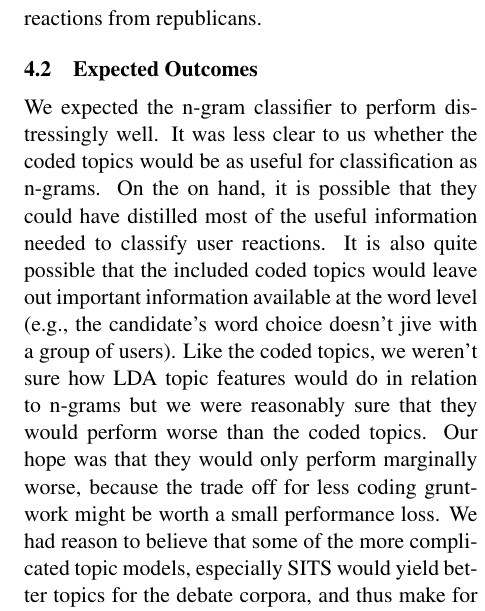
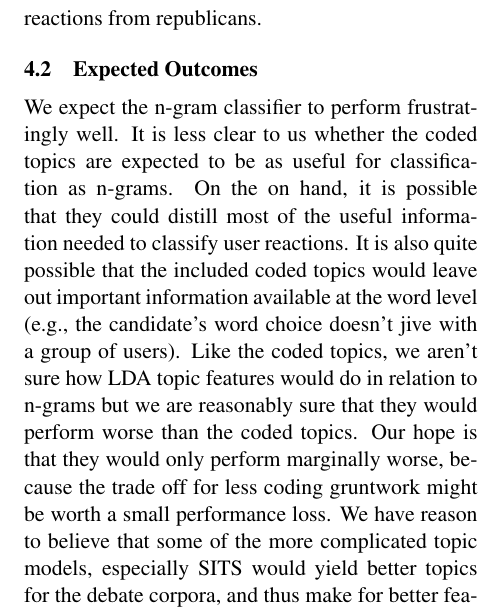
Before and after one commit to alexmemory/cl2-lda, a LaTeX paper (report/cl2-lda.tex, which reads report/problem.tex): part of one column of page 4 of 12, cut so that both start at the same text. Compiled offline with pdfLaTeX.

Commit message:
minor edits

```diff
--- a/report/problem.tex
+++ b/report/problem.tex
@@ -37,11 +37,11 @@ This was done once for reactions from democrats and a second time for reactions
 
 \subsection{Expected Outcomes}
 
-We expected the n-gram classifier to perform distressingly well.
-It was less clear to us whether the coded topics would be as useful for classification as n-grams.
-On the on hand, it is possible that they could have distilled most of the useful information needed to classify user reactions.
+We expect the n-gram classifier to perform frustratingly well.
+It is less clear to us whether the coded topics are expected to be as useful for classification as n-grams.
+On the on hand, it is possible that they could distill most of the useful information needed to classify user reactions.
 It is also quite possible that the included coded topics would leave out important information available at the word level (e.g., the candidate's word choice doesn't jive with a group of users).
-Like the coded topics, we weren't sure how LDA topic features would do in relation to n-grams but we were reasonably sure that they would perform worse than the coded topics.
-Our hope was that they would only perform marginally worse, because the trade off for less coding gruntwork might be worth a small performance loss.
-We had reason to believe that some of the more complicated topic models, especially SITS would yield better topics for the debate corpora, and thus make for better features for our classifiers.
+Like the coded topics, we aren't sure how LDA topic features would do in relation to n-grams but we are reasonably sure that they would perform worse than the coded topics.
+Our hope is that they would only perform marginally worse, because the trade off for less coding gruntwork might be worth a small performance loss.
+We have reason to believe that some of the more complicated topic models, especially SITS would yield better topics for the debate corpora, and thus make for better features for our classifiers.
 SITS would theoretically be especially useful for predicting dodge reactions because in addition to topics, it would provide an indicator of when the topic of conversation had been shifted.
```
